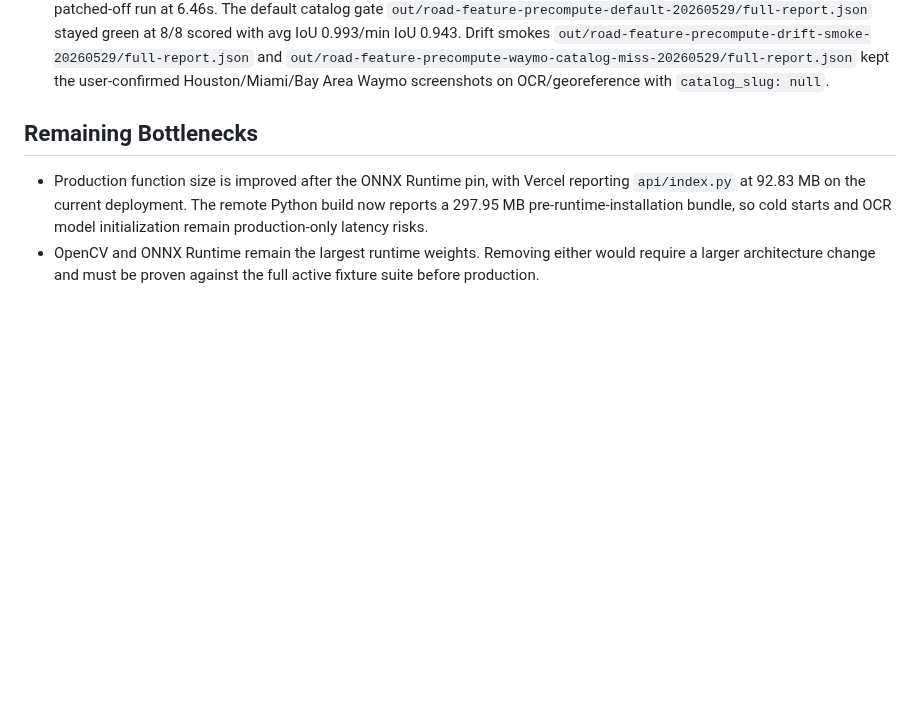
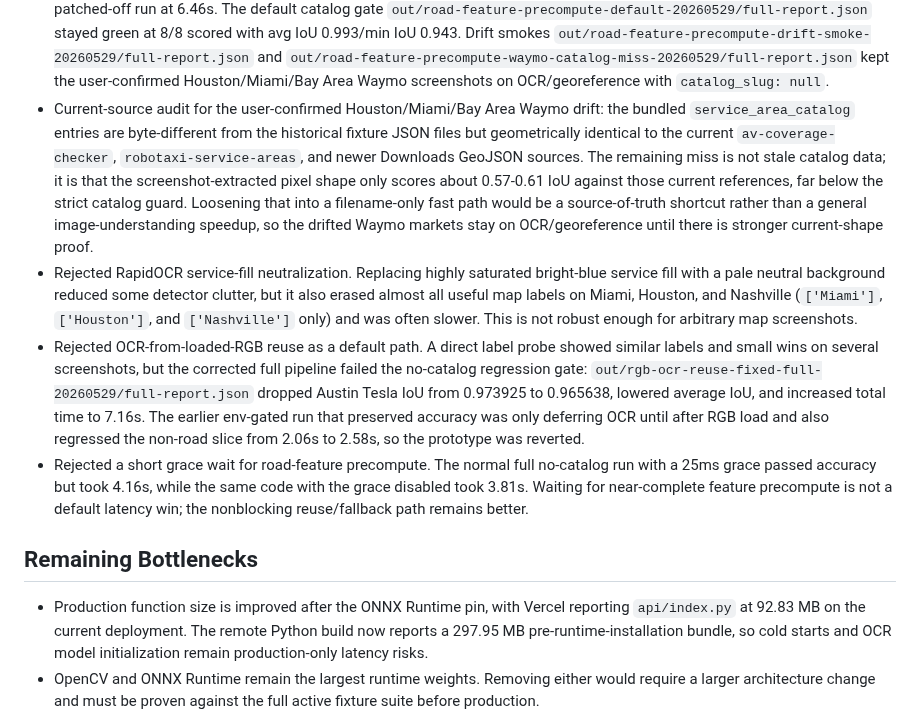
Before and after one commit to EthanMcKanna/map-boundary-builder, a Markdown page: benchmarks/latency-rd-notes.md, the part around the change. Drawn GitHub-style; blank space fills up the shorter version.

Commit message:
Document rejected OCR latency probes

```diff
--- a/benchmarks/latency-rd-notes.md
+++ b/benchmarks/latency-rd-notes.md
@@ -2441,6 +2441,34 @@ OCR/georeference rather than returning outdated fast-path polygons.
   `out/road-feature-precompute-waymo-catalog-miss-20260529/full-report.json`
   kept the user-confirmed Houston/Miami/Bay Area Waymo screenshots on
   OCR/georeference with `catalog_slug: null`.
+- Current-source audit for the user-confirmed Houston/Miami/Bay Area Waymo
+  drift: the bundled `service_area_catalog` entries are byte-different from
+  the historical fixture JSON files but geometrically identical to the current
+  `av-coverage-checker`, `robotaxi-service-areas`, and newer Downloads GeoJSON
+  sources. The remaining miss is not stale catalog data; it is that the
+  screenshot-extracted pixel shape only scores about 0.57-0.61 IoU against
+  those current references, far below the strict catalog guard. Loosening that
+  into a filename-only fast path would be a source-of-truth shortcut rather than
+  a general image-understanding speedup, so the drifted Waymo markets stay on
+  OCR/georeference until there is stronger current-shape proof.
+- Rejected RapidOCR service-fill neutralization. Replacing highly saturated
+  bright-blue service fill with a pale neutral background reduced some detector
+  clutter, but it also erased almost all useful map labels on Miami, Houston,
+  and Nashville (`['Miami']`, `['Houston']`, and `['Nashville']` only) and was
+  often slower. This is not robust enough for arbitrary map screenshots.
+- Rejected OCR-from-loaded-RGB reuse as a default path. A direct label probe
+  showed similar labels and small wins on several screenshots, but the corrected
+  full pipeline failed the no-catalog regression gate:
+  `out/rgb-ocr-reuse-fixed-full-20260529/full-report.json` dropped Austin Tesla
+  IoU from 0.973925 to 0.965638, lowered average IoU, and increased total time
+  to 7.16s. The earlier env-gated run that preserved accuracy was only deferring
+  OCR until after RGB load and also regressed the non-road slice from 2.06s to
+  2.58s, so the prototype was reverted.
+- Rejected a short grace wait for road-feature precompute. The normal full
+  no-catalog run with a 25ms grace passed accuracy but took 4.16s, while the
+  same code with the grace disabled took 3.81s. Waiting for near-complete
+  feature precompute is not a default latency win; the nonblocking reuse/fallback
+  path remains better.
 
 ## Remaining Bottlenecks
 
```
